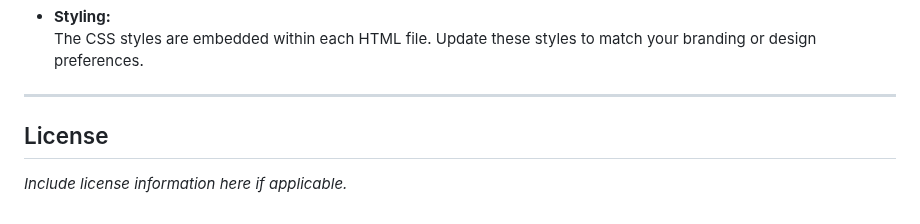
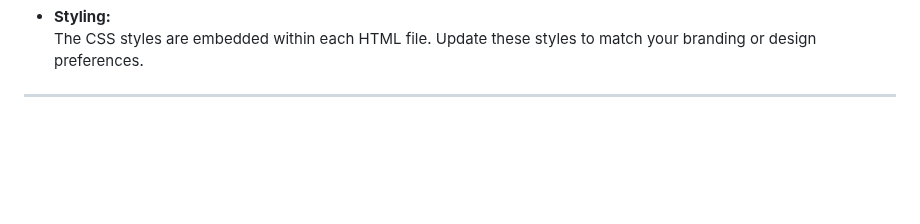
Before and after one commit to FrenchFriedCrypto/Strategy-Metrics-HTML, a Markdown page: README.md, the part around the change. Drawn GitHub-style; blank space fills up the shorter version.

```diff
--- a/README.md
+++ b/README.md
@@ -184,7 +184,3 @@ This dashboard suite uses the following external libraries (loaded via CDN):
   The CSS styles are embedded within each HTML file. Update these styles to match your branding or design preferences.
 
 ---
-
-## License
-
-*Include license information here if applicable.*
```
